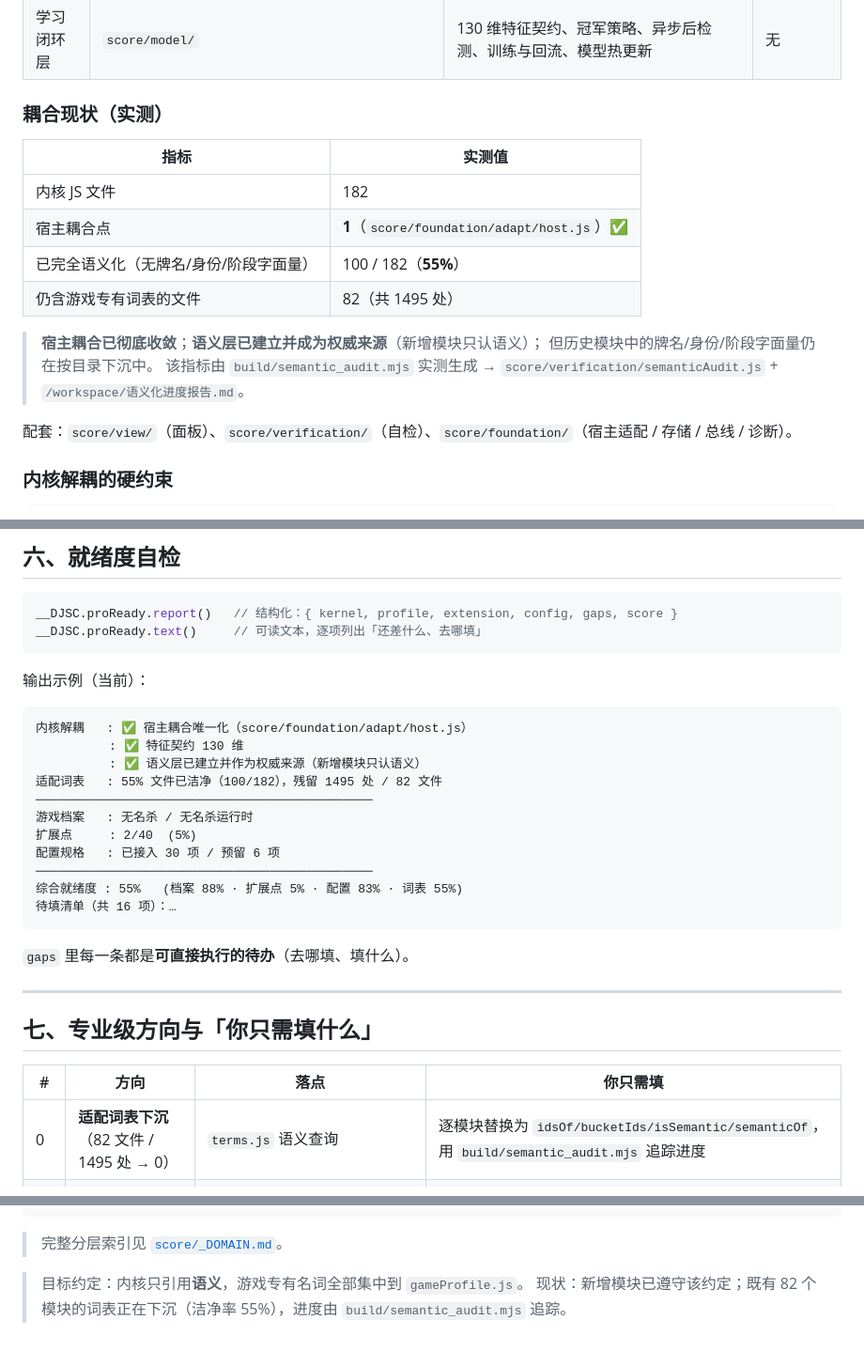
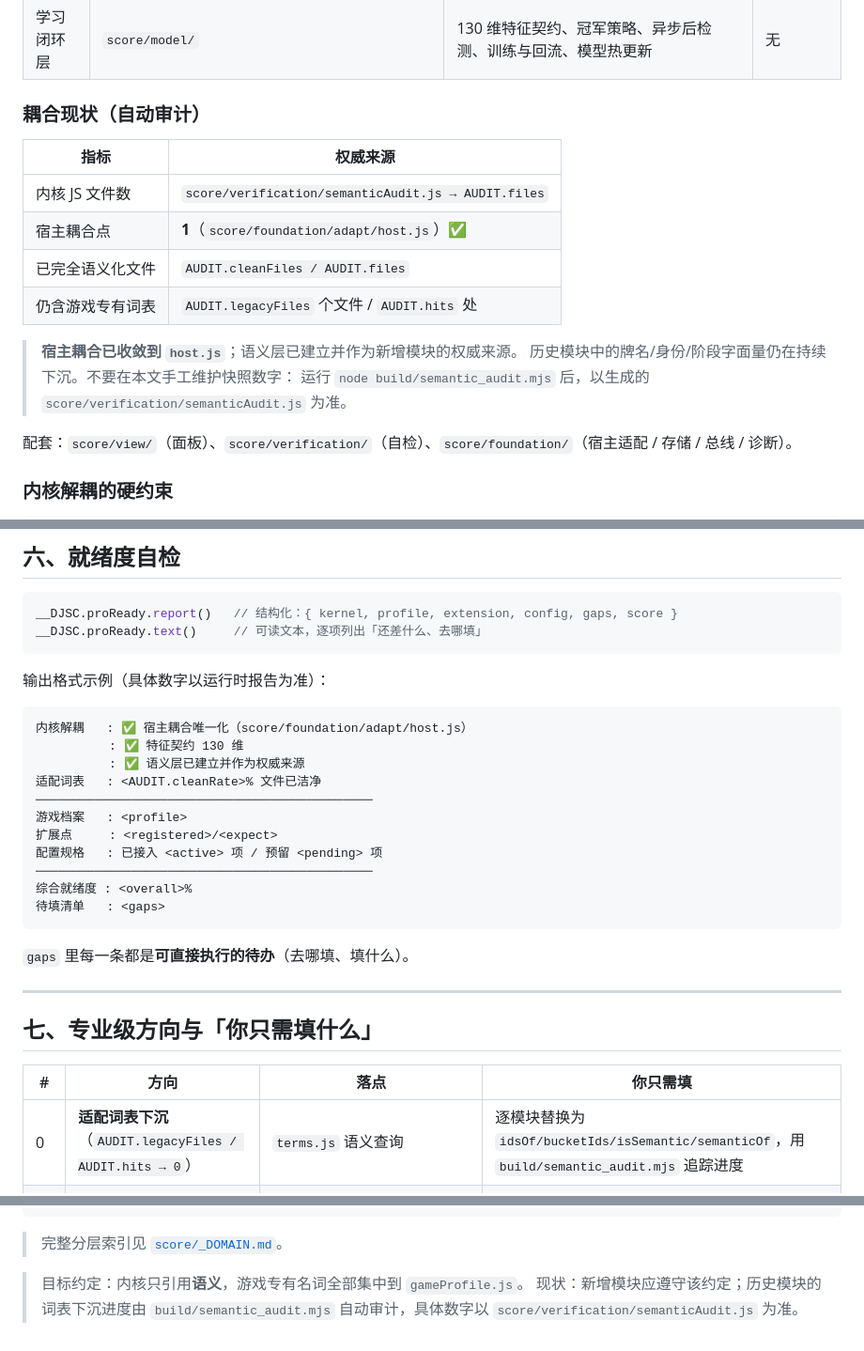
Before and after one commit to WeiqiaoCode/Noname-AI, a Markdown page: score/_ARCHITECTURE.md, 3 parts joined by grey strips. Shown at 94% size. Rendered like a GitHub page.

Commit message:
docs: stop hardcoding stale semantic audit snapshots

````diff
--- a/score/_ARCHITECTURE.md
+++ b/score/_ARCHITECTURE.md
@@ -15,18 +15,18 @@
 | 决策内核层 | `score/decision/`<br>`score/cognition/` `score/perception/` `score/knowledge/` | 感知 → 候选生成 → 逐层打分 → 收敛 → 复核 → 护栏 | 无 |
 | 学习闭环层 | `score/model/` | 130 维特征契约、冠军策略、异步后检测、训练与回流、模型热更新 | 无 |
 
-### 耦合现状（实测）
+### 耦合现状（自动审计）
 
-| 指标 | 实测值 |
+| 指标 | 权威来源 |
 |---|---|
-| 内核 JS 文件 | 182 |
+| 内核 JS 文件数 | `score/verification/semanticAudit.js → AUDIT.files` |
 | 宿主耦合点 | **1**（`score/foundation/adapt/host.js`）✅ |
-| 已完全语义化（无牌名/身份/阶段字面量） | 100 / 182（**55%**） |
-| 仍含游戏专有词表的文件 | 82（共 1495 处） |
+| 已完全语义化文件 | `AUDIT.cleanFiles / AUDIT.files` |
+| 仍含游戏专有词表 | `AUDIT.legacyFiles` 个文件 / `AUDIT.hits` 处 |
 
-> **宿主耦合已彻底收敛**；**语义层已建立并成为权威来源**（新增模块只认语义）；
-> 但历史模块中的牌名/身份/阶段字面量仍在按目录下沉中。
-> 该指标由 `build/semantic_audit.mjs` 实测生成 → `score/verification/semanticAudit.js` + `/workspace/语义化进度报告.md`。
+> **宿主耦合已收敛到 `host.js`**；语义层已建立并作为新增模块的权威来源。
+> 历史模块中的牌名/身份/阶段字面量仍在持续下沉。不要在本文手工维护快照数字：
+> 运行 `node build/semantic_audit.mjs` 后，以生成的 `score/verification/semanticAudit.js` 为准。
 
 配套：`score/view/`（面板）、`score/verification/`（自检）、`score/foundation/`（宿主适配 / 存储 / 总线 / 诊断）。
 
@@ -171,20 +171,20 @@ __DJSC.proReady.report()   // 结构化：{ kernel, profile, extension, config,
 __DJSC.proReady.text()     // 可读文本，逐项列出「还差什么、去哪填」
 ```
 
-输出示例（当前）：
+输出格式示例（具体数字以运行时报告为准）：
 
 ```
 内核解耦   : ✅ 宿主耦合唯一化（score/foundation/adapt/host.js）
           : ✅ 特征契约 130 维
-          : ✅ 语义层已建立并作为权威来源（新增模块只认语义）
-适配词表   : 55% 文件已洁净（100/182），残留 1495 处 / 82 文件
+          : ✅ 语义层已建立并作为权威来源
+适配词表   : <AUDIT.cleanRate>% 文件已洁净
 ──────────────────────────────────────────────
-游戏档案   : 无名杀 / 无名杀运行时
-扩展点     : 2/40  (5%)
-配置规格   : 已接入 30 项 / 预留 6 项
+游戏档案   : <profile>
+扩展点     : <registered>/<expect>
+配置规格   : 已接入 <active> 项 / 预留 <pending> 项
 ──────────────────────────────────────────────
-综合就绪度 : 55%   (档案 88% · 扩展点 5% · 配置 83% · 词表 55%)
-待填清单（共 16 项）：…
+综合就绪度 : <overall>%
+待填清单   : <gaps>
 ```
 
 `gaps` 里每一条都是**可直接执行的待办**（去哪填、填什么）。
@@ -195,7 +195,7 @@ __DJSC.proReady.text()     // 可读文本，逐项列出「还差什么、去
 
 | # | 方向 | 落点 | 你只需填 |
 |---|---|---|---|
-| 0 | **适配词表下沉**（82 文件 / 1495 处 → 0） | `terms.js` 语义查询 | 逐模块替换为 `idsOf/bucketIds/isSemantic/semanticOf`，用 `build/semantic_audit.mjs` 追踪进度 |
+| 0 | **适配词表下沉**（`AUDIT.legacyFiles / AUDIT.hits → 0`） | `terms.js` 语义查询 | 逐模块替换为 `idsOf/bucketIds/isSemantic/semanticOf`，用 `build/semantic_audit.mjs` 追踪进度 |
 | 1 | 适配第 2 款卡牌游戏 | `gameProfile.js` | 一张语义表 + 阶段/阵营/事件名 |
 | 2 | 升级模型后端（本地→远程/集成） | `extPoints.modelBackend` | 一个 `predict()` 实现 + `modelBackendUrl` |
 | 3 | 特征契约扩展（130 → N） | `extPoints.featureBlock` | `dims` + 一个取特征函数 + `featureBlockDims` |
@@ -234,4 +234,4 @@ score/model/                                    学习闭环（冠军策略 /
 
 
 > 目标约定：内核只引用**语义**，游戏专有名词全部集中到 `gameProfile.js`。
-> 现状：新增模块已遵守该约定；既有 82 个模块的词表正在下沉（洁净率 55%），进度由 `build/semantic_audit.mjs` 追踪。
+> 现状：新增模块应遵守该约定；历史模块的词表下沉进度由 `build/semantic_audit.mjs` 自动审计，具体数字以 `score/verification/semanticAudit.js` 为准。
````
